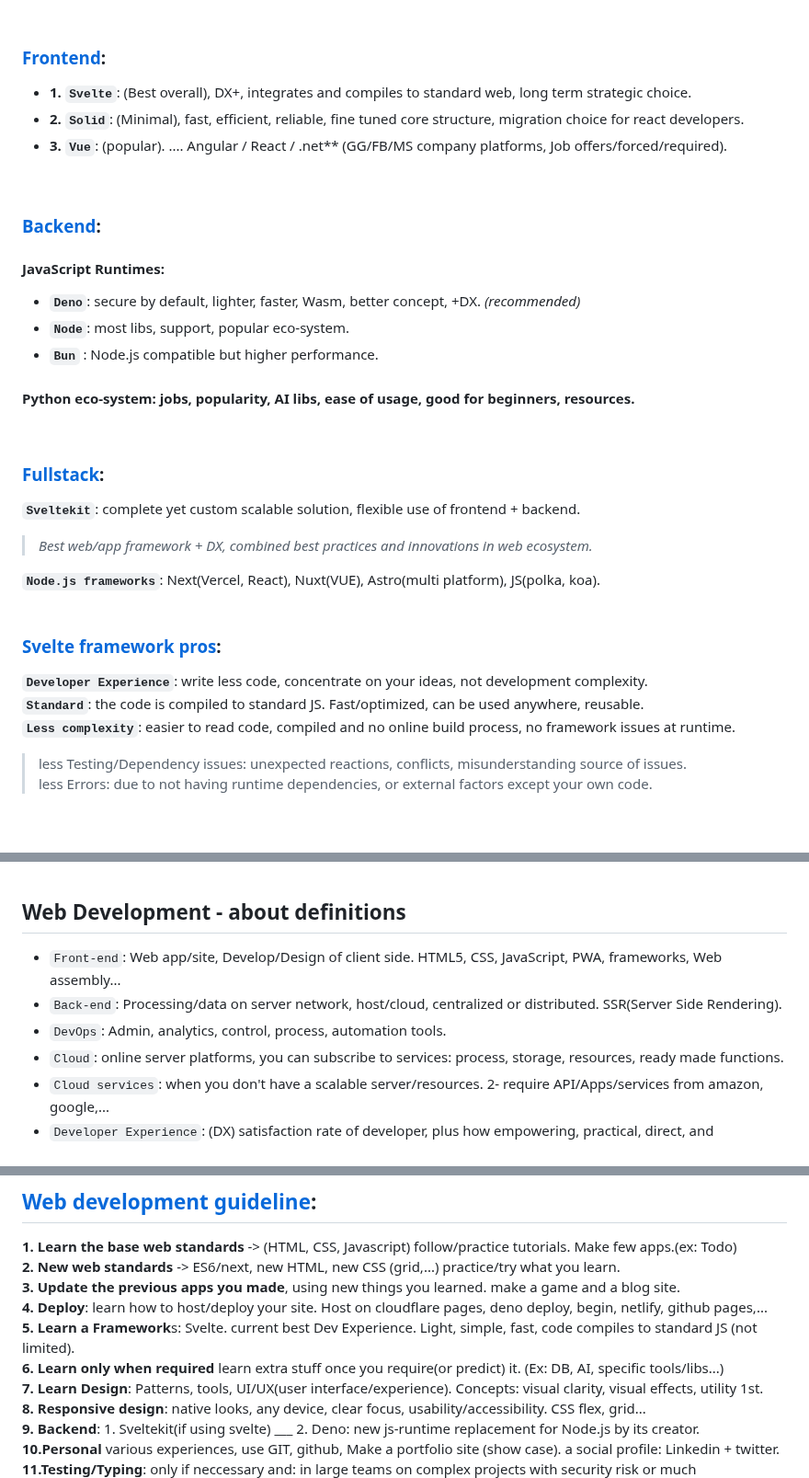
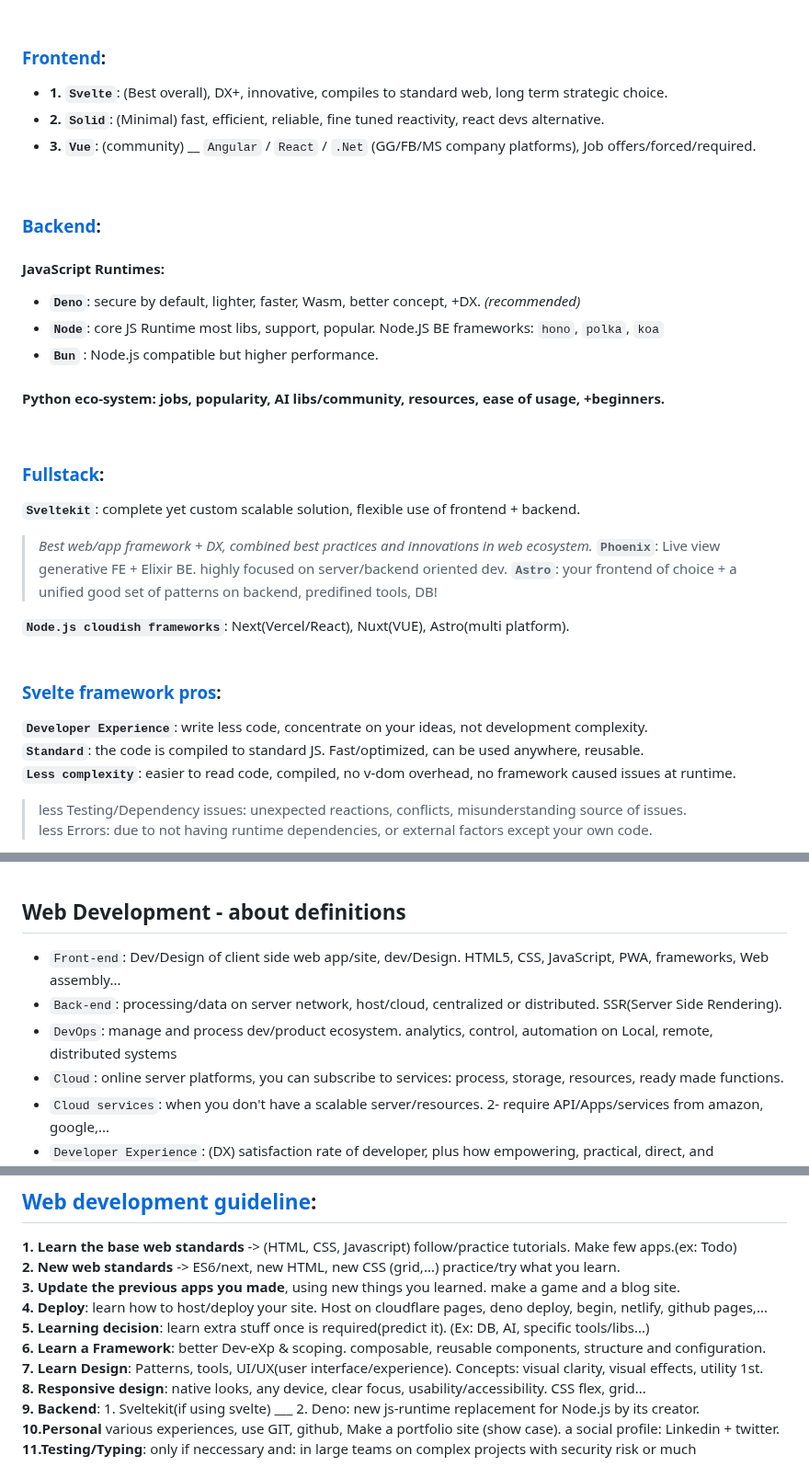
Before and after one commit to Systemic-Labs/Perfect-Stack, a Markdown page: README.md, 3 parts joined by grey strips. Shown at 92% size. Rendered like a GitHub page; blank space fills up the shorter version.

Commit message:
+Updates: DOC => +Add items  +Fix:  defs/descs
+Fix:  definitions/descriptions => multiple corrections

+Add: edit => frameworks items.

```diff
--- a/README.md
+++ b/README.md
@@ -198,33 +198,35 @@ Best youtube AI Channels:  [bycloud](https://www.youtube.com/@bycloudAI) - [Ai J
 <br>
 
 ### [Frontend](#frontend):
- - **1. `Svelte`**: (Best overall), DX+, integrates and compiles to standard web, long term strategic choice.
- - **2. `Solid`**: (Minimal), fast, efficient, reliable, fine tuned core structure, migration choice for react developers.
- - **3. `Vue`**: (popular). ....  Angular / React / .net** (GG/FB/MS company platforms, Job offers/forced/required).
+ - **1. `Svelte`**: (Best overall), DX+, innovative, compiles to standard web, long term strategic choice.
+ - **2. `Solid`**: (Minimal) fast, efficient, reliable, fine tuned reactivity, react devs alternative.
+ - **3. `Vue`**: (community) __ `Angular` / `React` / `.Net` (GG/FB/MS company platforms), Job offers/forced/required.
 <br>
 
 ### [Backend](#backend):
 
 #### JavaScript Runtimes:
   - **`Deno`**: secure by default, lighter, faster, Wasm, better concept, +DX. *(recommended)*
-  - **`Node`**: most libs, support, popular eco-system.
+  - **`Node`**: core JS Runtime most libs, support, popular. Node.JS BE frameworks: `hono`, `polka`, `koa`
   - **`Bun`** : Node.js compatible but higher performance.
 
-#### Python eco-system:  jobs, popularity, AI libs, ease of usage, good for beginners, resources.
+#### Python eco-system:  jobs, popularity, AI libs/community, resources, ease of usage, +beginners.
 
 <br>
 
 ### [Fullstack](#fullstack):
 **`Sveltekit`**: complete yet custom scalable solution, flexible use of frontend + backend.
 > *Best web/app framework + DX, combined best practices and innovations in web ecosystem.*
+**`Phoenix`**: Live view generative FE + Elixir BE. highly focused on server/backend oriented dev.
+**`Astro`**: your frontend of choice + a unified good set of patterns on backend, predifined tools, DB!
 
-**`Node.js frameworks`**:  Next(Vercel, React), Nuxt(VUE), Astro(multi platform), JS(polka, koa).
+**`Node.js cloudish frameworks`**:  Next(Vercel/React), Nuxt(VUE), Astro(multi platform).
 <br>
 
 ### [Svelte framework pros](#svelte-framework-pros):
 **`Developer Experience`**: write less code, concentrate on your ideas, not development complexity.
 **`Standard`**: the code is compiled to standard JS. Fast/optimized, can be used anywhere, reusable.
-**`Less complexity`**: easier to read code, compiled and no online build process, no framework issues at runtime.
+**`Less complexity`**: easier to read code, compiled, no v-dom overhead, no framework caused issues at runtime.
 > less Testing/Dependency issues:  unexpected reactions, conflicts, misunderstanding source of issues.
 > less Errors: due to not having runtime dependencies, or external factors except your own code.
 
@@ -240,9 +242,9 @@ Best youtube AI Channels:  [bycloud](https://www.youtube.com/@bycloudAI) - [Ai J
 <br>
 
 ## **Web Development - about definitions**
-- `Front-end`: Web app/site, Develop/Design of client side. HTML5, CSS, JavaScript, PWA, frameworks, Web assembly...
-- `Back-end`: Processing/data on server network, host/cloud, centralized or distributed. SSR(Server Side Rendering).
-- `DevOps`: Admin, analytics, control, process, automation tools.
+- `Front-end`: Dev/Design of client side web app/site, dev/Design. HTML5, CSS, JavaScript, PWA, frameworks, Web assembly...
+- `Back-end`: processing/data on server network, host/cloud, centralized or distributed. SSR(Server Side Rendering).
+- `DevOps`: manage and process dev/product ecosystem. analytics, control, automation on Local, remote, distributed systems
 - `Cloud`: online server platforms, you can subscribe to services: process, storage, resources, ready made functions.
 - `Cloud services`:  when you don't have a scalable server/resources. 2- require API/Apps/services from amazon, google,...
 - `Developer Experience`: (DX) satisfaction rate of developer, plus how empowering, practical, direct, and unambiguous it be.
@@ -258,8 +260,8 @@ Best youtube AI Channels:  [bycloud](https://www.youtube.com/@bycloudAI) - [Ai J
  **2. New web standards** -> ES6/next, new HTML, new CSS (grid,...)  practice/try what you learn.
  **3. Update the previous apps you made**, using new things you learned. make a game and a blog site.
  **4. Deploy**: learn how to host/deploy your site.  Host on cloudflare pages, deno deploy, begin, netlify, github pages,...
- **5. Learn a Framework**s: Svelte. current best Dev Experience. Light, simple, fast, code compiles to standard JS (not limited).
- **6. Learn only when required** learn extra stuff once you require(or predict) it. (Ex: DB, AI, specific tools/libs...)
+ **5. Learning decision**: learn extra stuff once is required(predict it). (Ex: DB, AI, specific tools/libs...)
+ **6. Learn a Framework**: better Dev-eXp & scoping. composable, reusable components, structure and configuration.
  **7. Learn Design**: Patterns, tools, UI/UX(user interface/experience). Concepts: visual clarity, visual effects, utility 1st.
  **8. Responsive design**: native looks, any device, clear focus, usability/accessibility. CSS flex, grid...
  **9. Backend**: 1. Sveltekit(if using svelte) ___ 2. Deno: new js-runtime replacement for Node.js by its creator.
```
Also changed, not shown: other parts of README.md (+2 -2 lines).
